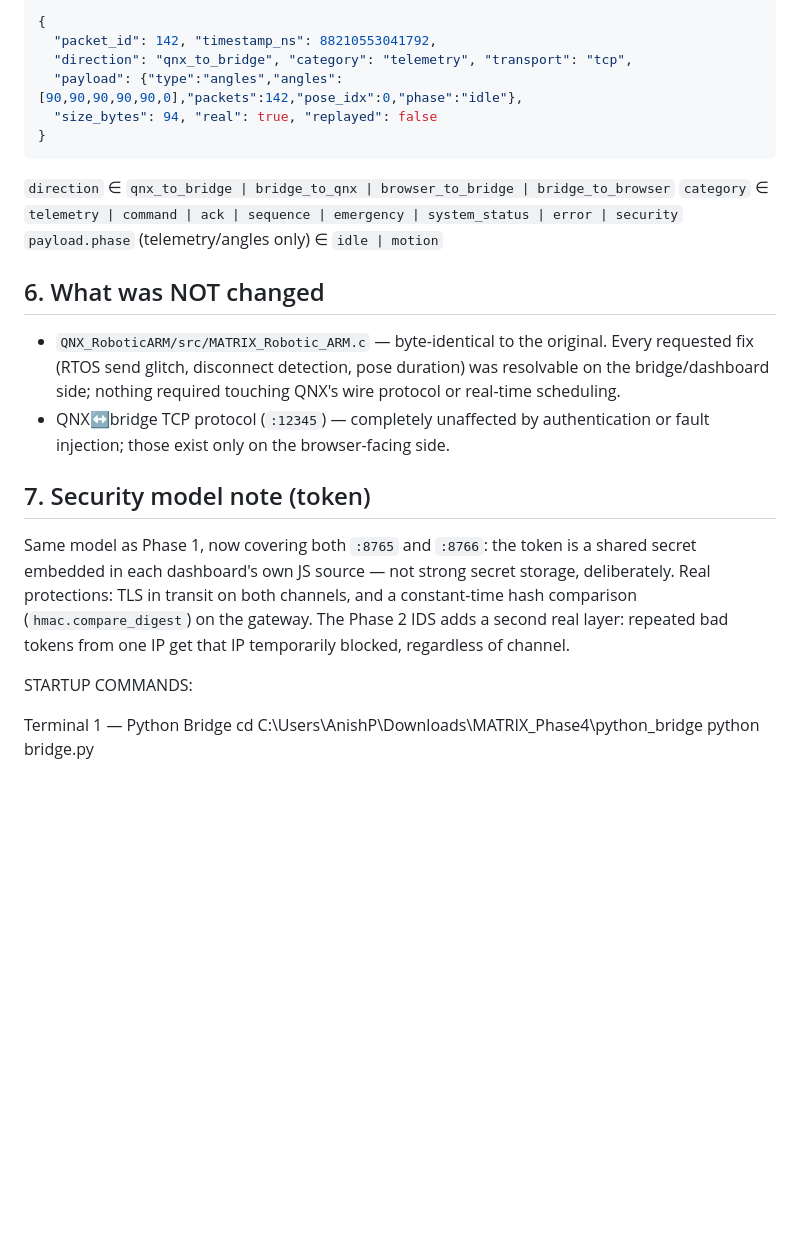
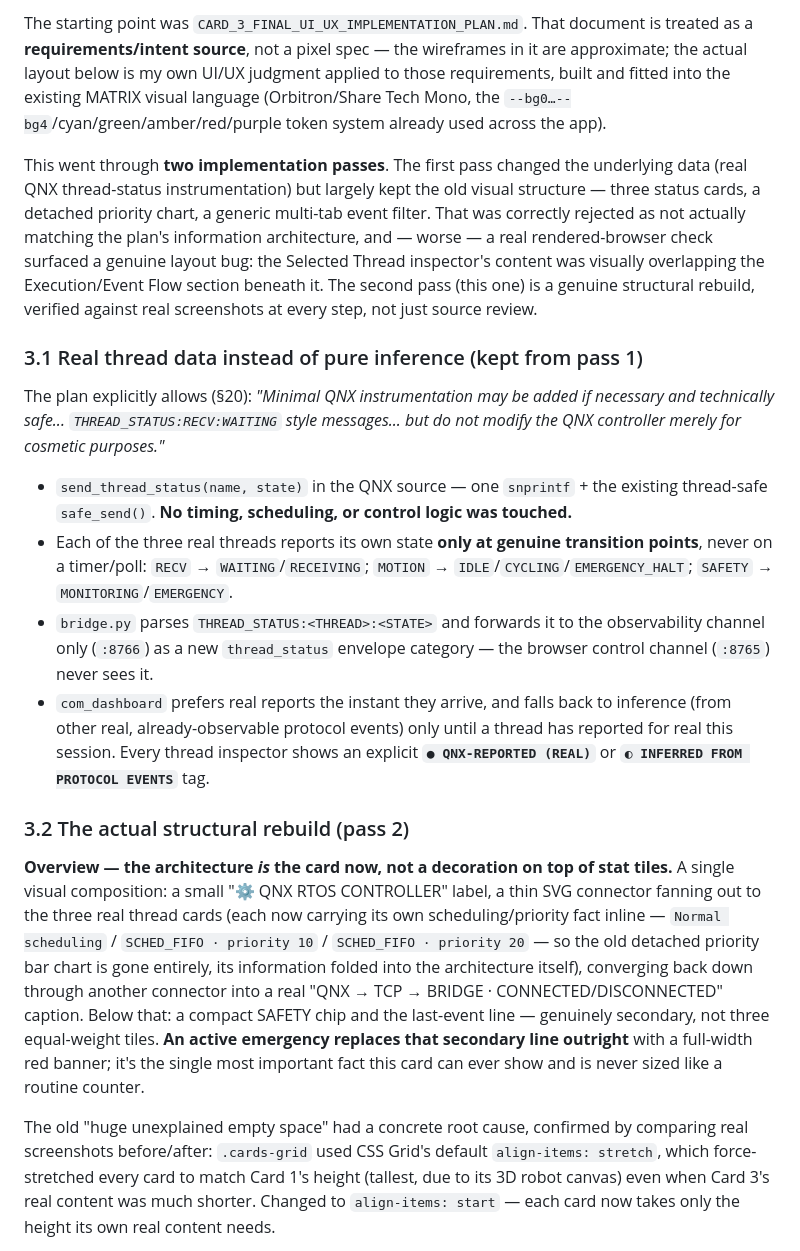
Before and after one commit to Anishparnapalli/MATRIX-COM-Update-Phase-4, a Markdown page: README.md, the part around one of its changes. GitHub-like rendering; blank space fills up the shorter version.

````diff
--- a/README.md
+++ b/README.md
@@ -171,39 +40,21 @@ original value set to avoid compounding errors).
 
-```json
-{
-  "packet_id": 142, "timestamp_ns": 88210553041792,
-  "direction": "qnx_to_bridge", "category": "telemetry", "transport": "tcp",
-  "payload": {"type":"angles","angles":[90,90,90,90,90,0],"packets":142,"pose_idx":0,"phase":"idle"},
-  "size_bytes": 94, "real": true, "replayed": false
-}
-```
-`direction` ∈ `qnx_to_bridge | bridge_to_qnx | browser_to_bridge | bridge_to_browser`
-`category`  ∈ `telemetry | command | ack | sequence | emergency | system_status | error | security`
-`payload.phase` (telemetry/angles only) ∈ `idle | motion`
+The starting point was `CARD_3_FINAL_UI_UX_IMPLEMENTATION_PLAN.md`. That document is treated as a **requirements/intent source**, not a pixel spec — the wireframes in it are approximate; the actual layout below is my own UI/UX judgment applied to those requirements, built and fitted into the existing MATRIX visual language (Orbitron/Share Tech Mono, the `--bg0…--bg4`/cyan/green/amber/red/purple token system already used across the app).
 
-## 6. What was NOT changed
+This went through **two implementation passes**. The first pass changed the underlying data (real QNX thread-status instrumentation) but largely kept the old visual structure — three status cards, a detached priority chart, a generic multi-tab event filter. That was correctly rejected as not actually matching the plan's information architecture, and — worse — a real rendered-browser check surfaced a genuine layout bug: the Selected Thread inspector's content was visually overlapping the Execution/Event Flow section beneath it. The second pass (this one) is a genuine structural rebuild, verified against real screenshots at every step, not just source review.
 
-- `QNX_RoboticARM/src/MATRIX_Robotic_ARM.c` — byte-identical to the original.
-  Every requested fix (RTOS send glitch, disconnect detection, pose
-  duration) was resolvable on the bridge/dashboard side; nothing required
-  touching QNX's wire protocol or real-time scheduling.
-- QNX↔bridge TCP protocol (`:12345`) — completely unaffected by
-  authentication or fault injection; those exist only on the browser-facing
-  side.
+### 3.1 Real thread data instead of pure inference (kept from pass 1)
 
-## 7. Security model note (token)
+The plan explicitly allows (§20): *"Minimal QNX instrumentation may be added if necessary and technically safe... `THREAD_STATUS:RECV:WAITING` style messages... but do not modify the QNX controller merely for cosmetic purposes."*
 
-Same model as Phase 1, now covering both `:8765` and `:8766`: the token is a
-shared secret embedded in each dashboard's own JS source — not strong
-secret storage, deliberately. Real protections: TLS in transit on both
-channels, and a constant-time hash comparison (`hmac.compare_digest`) on the
-gateway. The Phase 2 IDS adds a second real layer: repeated bad tokens from
-one IP get that IP temporarily blocked, regardless of channel.
+- `send_thread_status(name, state)` in the QNX source — one `snprintf` + the existing thread-safe `safe_send()`. **No timing, scheduling, or control logic was touched.**
+- Each of the three real threads reports its own state **only at genuine transition points**, never on a timer/poll: `RECV` → `WAITING`/`RECEIVING`; `MOTION` → `IDLE`/`CYCLING`/`EMERGENCY_HALT`; `SAFETY` → `MONITORING`/`EMERGENCY`.
+- `bridge.py` parses `THREAD_STATUS:<THREAD>:<STATE>` and forwards it to the observability channel only (`:8766`) as a new `thread_status` envelope category — the browser control channel (`:8765`) never sees it.
+- `com_dashboard` prefers real reports the instant they arrive, and falls back to inference (from other real, already-observable protocol events) only until a thread has reported for real this session. Every thread inspector shows an explicit **`● QNX-REPORTED (REAL)`** or **`◐ INFERRED FROM PROTOCOL EVENTS`** tag.
 
+### 3.2 The actual structural rebuild (pass 2)
 
-STARTUP COMMANDS:
+**Overview — the architecture *is* the card now, not a decoration on top of stat tiles.**
+A single visual composition: a small "⚙ QNX RTOS CONTROLLER" label, a thin SVG connector fanning out to the three real thread cards (each now carrying its own scheduling/priority fact inline — `Normal scheduling` / `SCHED_FIFO · priority 10` / `SCHED_FIFO · priority 20` — so the old detached priority bar chart is gone entirely, its information folded into the architecture itself), converging back down through another connector into a real "QNX → TCP → BRIDGE · CONNECTED/DISCONNECTED" caption. Below that: a compact SAFETY chip and the last-event line — genuinely secondary, not three equal-weight tiles. **An active emergency replaces that secondary line outright** with a full-width red banner; it's the single most important fact this card can ever show and is never sized like a routine counter.
 
-Terminal 1 — Python Bridge
-cd C:\Users\AnishP\Downloads\MATRIX_Phase4\python_bridge
-python bridge.py
+The old "huge unexplained empty space" had a concrete root cause, confirmed by comparing real screenshots before/after: `.cards-grid` used CSS Grid's default `align-items: stretch`, which force-stretched every card to match Card 1's height (tallest, due to its 3D robot canvas) even when Card 3's real content was much shorter. Changed to `align-items: start` — each card now takes only the height its own real content needs.
 
````
Also changed, not shown: other parts of README.md (+64 -160 lines).
